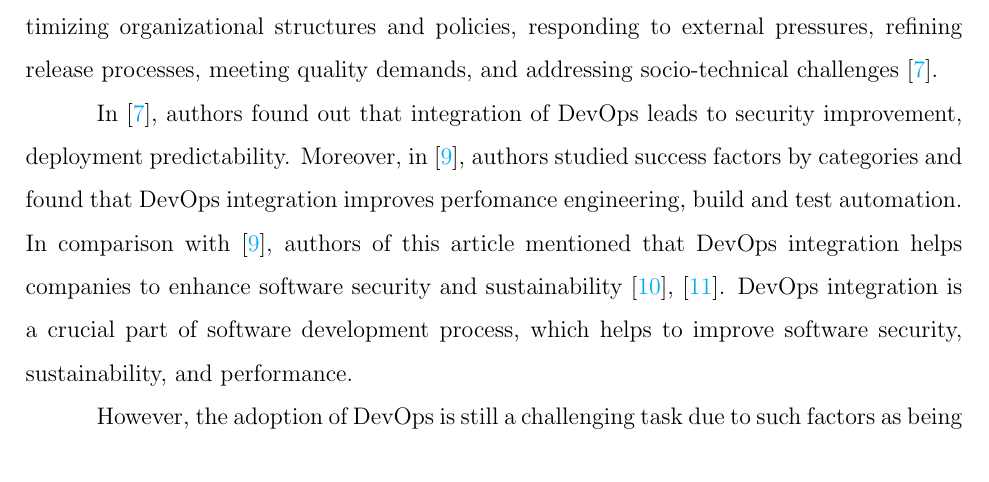
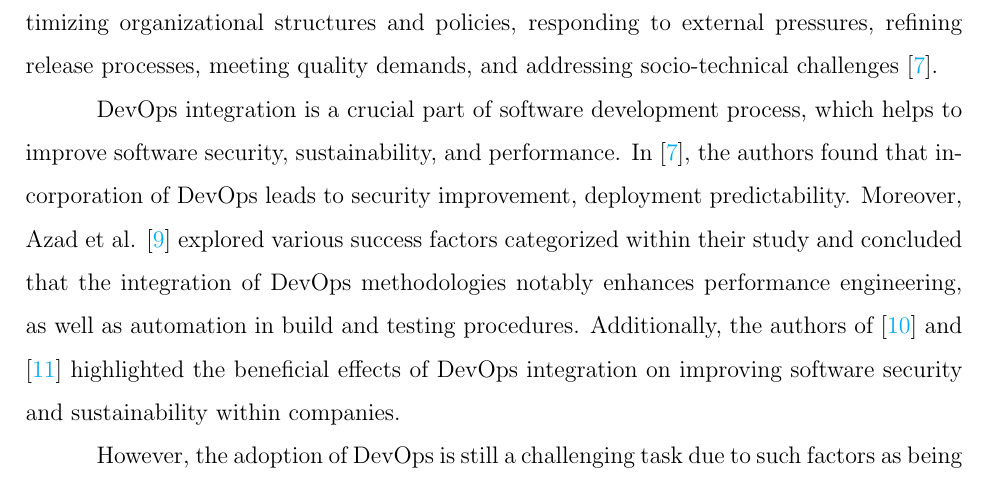
Before and after one commit to almax07082005/ResearchProposal, a LaTeX document (RP_Ilona_Egor_Maksim.tex): part of page 2 of 7, cut so that both start at the same text. Compiled offline with pdfLaTeX.

Commit message:
Update LR section

```diff
--- a/RP_Ilona_Egor_Maksim.tex
+++ b/RP_Ilona_Egor_Maksim.tex
@@ -72,7 +72,7 @@ The objective of the research is to study the practical difficulties of the adop
 DevOps is an approach aimed at reducing the gap between development and IT operations teams, even when they are spread across different locations. DevOps emphasizes building a collaborative culture and using automation to help team members interact effectively \cite{7}. The main aim is to boost the delivery of software changes by improving processes and encouraging continuous integration and delivery \cite{11}. Moreover, DevOps focuses on optimizing organizational structures and policies, responding to external pressures, refining release processes, meeting quality demands, and addressing socio-technical challenges \cite{7}.
 
 % Benefits
-In \cite{7}, authors found out that integration of DevOps leads to security improvement, deployment predictability. Moreover, in \cite{9}, authors studied success factors by categories and found that DevOps integration improves perfomance engineering, build and test automation. In comparison with \cite{9}, authors of this article mentioned that DevOps integration helps companies to enhance software security and sustainability \cite{12}, \cite{18}. DevOps integration is a crucial part of software development process, which helps to improve software security, sustainability, and performance.
+DevOps integration is a crucial part of software development process, which helps to improve software security, sustainability, and performance. In \cite{7}, the authors found that incorporation of DevOps leads to security improvement, deployment predictability. Moreover, Azad et al. \cite{9} explored various success factors categorized within their study and concluded that the integration of DevOps methodologies notably enhances performance engineering, as well as automation in build and testing procedures. Additionally, the authors of \cite{12} and \cite{18} highlighted the beneficial effects of DevOps integration on improving software security and sustainability within companies.
 
 % Challenges
 However, the adoption of DevOps is still a challenging task due to such factors as being in a transitional phase or demonstrating a cautious approach toward complete automation \cite{12}. Secondly, the complexity and range of skills required for successful DevOps implementation present significant obstacles. Thirdly, ineffective management of communication exacerbates coordination issues between development and operations teams \cite{7}. Security remains a prominent concern, as inadequate management may lead to significant data breaches and service disruptions in DevOps-based applications \cite{14}. Addressing these challenges requires innovative solutions. For example, the effectiveness of DevOps anomaly detection frameworks has been demonstrated in identifying and mitigating issues throughout the DevOps lifecycle \cite{13}.
```
Also changed, not shown: output/RP_Ilona_Egor_Maksim.pdf.
